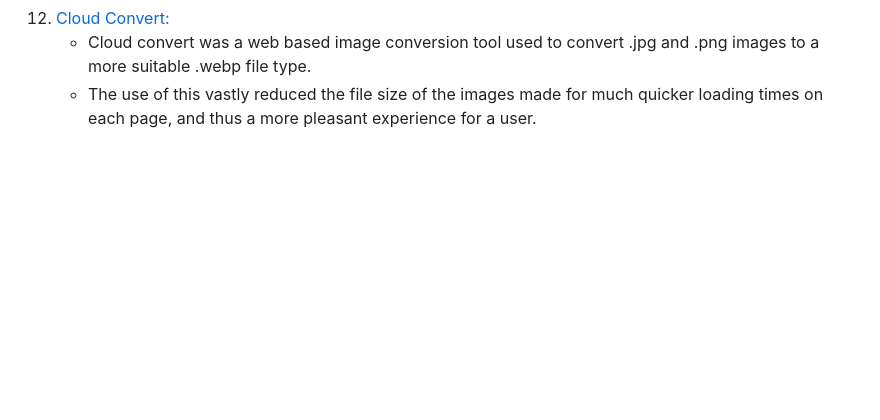
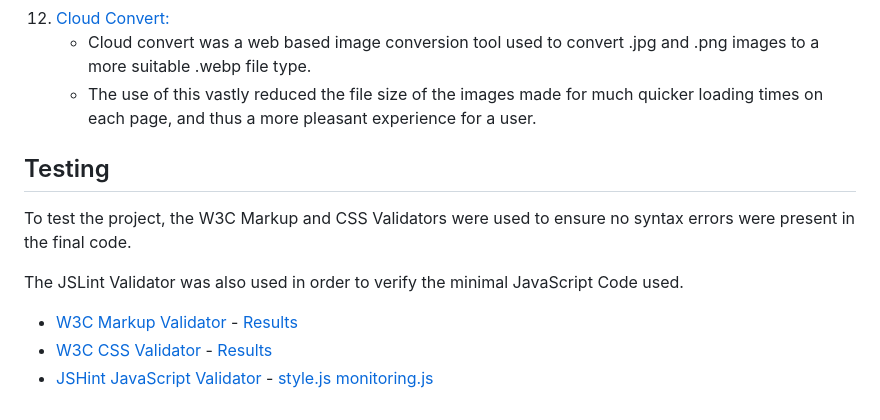
Before and after one commit to Natte2110/herb-monitoring, a Markdown page: README.md, the part around the change. GitHub-like rendering; blank space fills up the shorter version.

Commit message:
docs: Add testing section

```diff
--- a/README.md
+++ b/README.md
@@ -111,3 +111,13 @@ Click on the links below to access the wireframes created to plan and design thi
 12. [Cloud Convert:](https://cloudconvert.com/)
     - Cloud convert was a web based image conversion tool used to convert .jpg and .png images to a more suitable .webp file type.
     - The use of this vastly reduced the file size of the images made for much quicker loading times on each page, and thus a more pleasant experience for a user.
+
+## Testing
+
+To test the project, the W3C Markup and CSS Validators were used to ensure no syntax errors were present in the final code.
+
+The JSLint Validator was also used in order to verify the minimal JavaScript Code used.
+
+-   [W3C Markup Validator](https://jigsaw.w3.org/css-validator/#validate_by_input) - [Results](assets/media/htmlvalidator-result.png)
+-   [W3C CSS Validator](https://jigsaw.w3.org/css-validator/#validate_by_input) - [Results](assets/media/cssvalidator-result.png)
+-   [JSHint JavaScript Validator](https://jshint.com/) - [style.js](assets/media/jsvalidator-result.png) [monitoring.js](assets/media/jsvalidator-result02.png)
```
